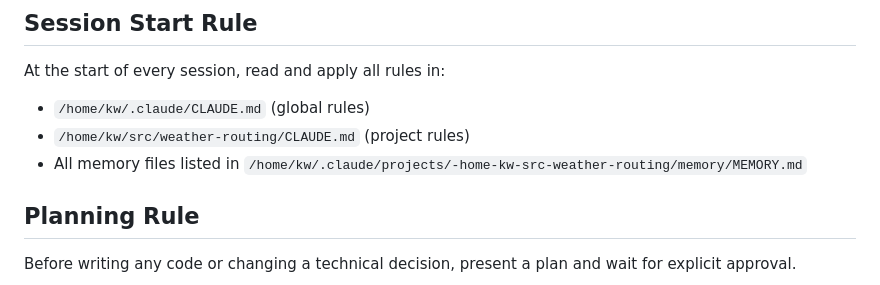
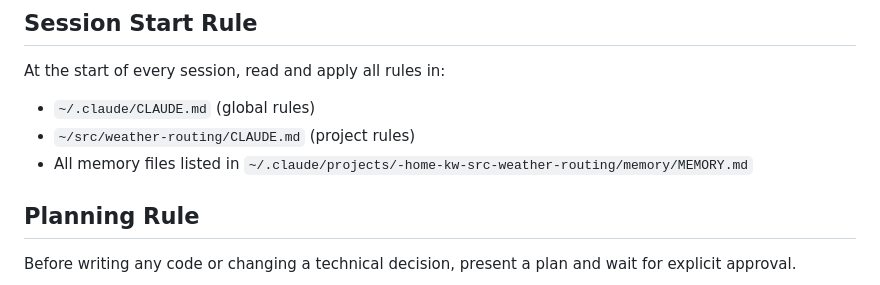
Before and after one commit to kristianwiklund/signalk-weather-routing, a Markdown page: CLAUDE.md, the part around the change. Drawn GitHub-style.

Commit message:
docs(claude): use ~ instead of hardcoded home path in session start rule
Co-Authored-By: Claude Sonnet 4.6 <noreply@anthropic.com>

```diff
--- a/CLAUDE.md
+++ b/CLAUDE.md
@@ -49,9 +49,9 @@ All requirements and design decisions must be recorded in `SPEC.md` at the repo
 ## Session Start Rule
 
 At the start of every session, read and apply all rules in:
-- `/home/kw/.claude/CLAUDE.md` (global rules)
-- `/home/kw/src/weather-routing/CLAUDE.md` (project rules)
-- All memory files listed in `/home/kw/.claude/projects/-home-kw-src-weather-routing/memory/MEMORY.md`
+- `~/.claude/CLAUDE.md` (global rules)
+- `~/src/weather-routing/CLAUDE.md` (project rules)
+- All memory files listed in `~/.claude/projects/-home-kw-src-weather-routing/memory/MEMORY.md`
 
 ## Planning Rule
 
```
